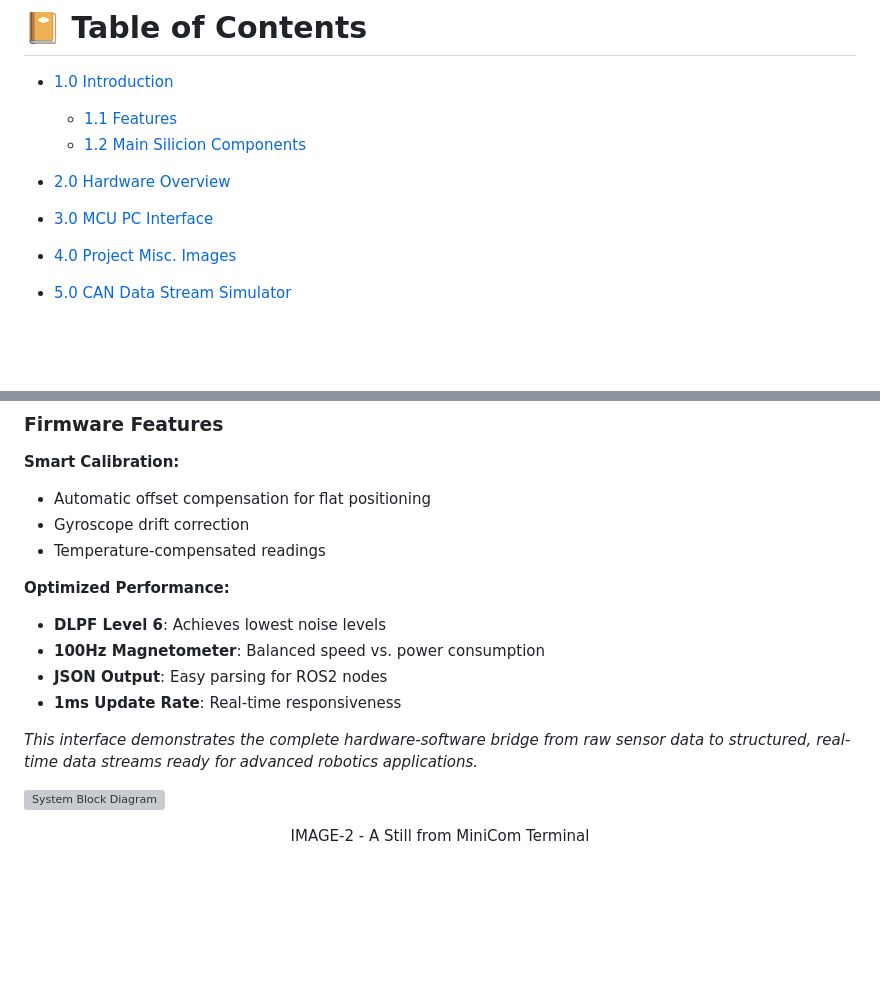
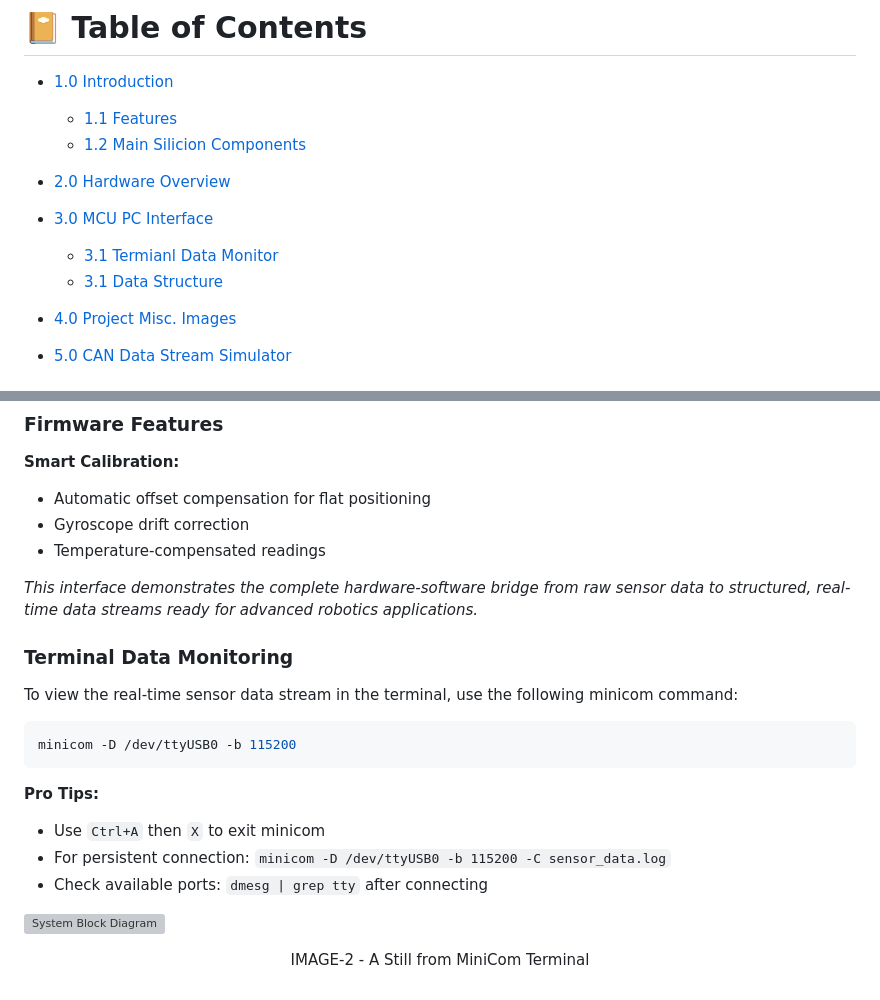
Before and after one commit to ns896/nsingh_about, a Markdown page: vs_projects/IMU_ROS_NODE/ReadMe.md, 2 parts joined by grey strips. GitHub-like rendering; blank space fills up the shorter version; grey boxes are pictures that could not be loaded.

Commit message:
minicom in IMU

````diff
--- a/vs_projects/IMU_ROS_NODE/ReadMe.md
+++ b/vs_projects/IMU_ROS_NODE/ReadMe.md
@@ -27,8 +27,8 @@ Ever wondered how robots, drones, and VR headsets know exactly how they're orien
 - [2.0 Hardware Overview](#hardware-overview)
 
 - [3.0 MCU PC Interface](#mcu-pc-interface)
-
-
+    - [3.1 Termianl Data Monitor ](#terminal-data-monitoring)
+    - [3.1 Data Structure ](#-data-format--structure)
 - [4.0 Project Misc. Images](#project-images)
 
 - [5.0 CAN Data Stream Simulator](#can-bus-uart-simulator)
@@ -83,15 +83,19 @@ The microcontroller outputs **JSON-formatted sensor data** containing all 9-axis
 - Gyroscope drift correction
 - Temperature-compensated readings
 
-**Optimized Performance:**
-- **DLPF Level 6**: Achieves lowest noise levels
-- **100Hz Magnetometer**: Balanced speed vs. power consumption
-- **JSON Output**: Easy parsing for ROS2 nodes
-- **1ms Update Rate**: Real-time responsiveness
+*This interface demonstrates the complete hardware-software bridge from raw sensor data to structured, real-time data streams ready for advanced robotics applications.*
 
+### Terminal Data Monitoring
 
+To view the real-time sensor data stream in the terminal, use the following minicom command:
 
-*This interface demonstrates the complete hardware-software bridge from raw sensor data to structured, real-time data streams ready for advanced robotics applications.*
+```bash
+minicom -D /dev/ttyUSB0 -b 115200
+```
+**Pro Tips:**
+- Use `Ctrl+A` then `X` to exit minicom
+- For persistent connection: `minicom -D /dev/ttyUSB0 -b 115200 -C sensor_data.log`
+- Check available ports: `dmesg | grep tty` after connecting
 
 <!-- Block Diagram of Hardware Used-->
 
````
Also changed, not shown: other parts of vs_projects/IMU_ROS_NODE/ReadMe.md (+2 -2 lines).
